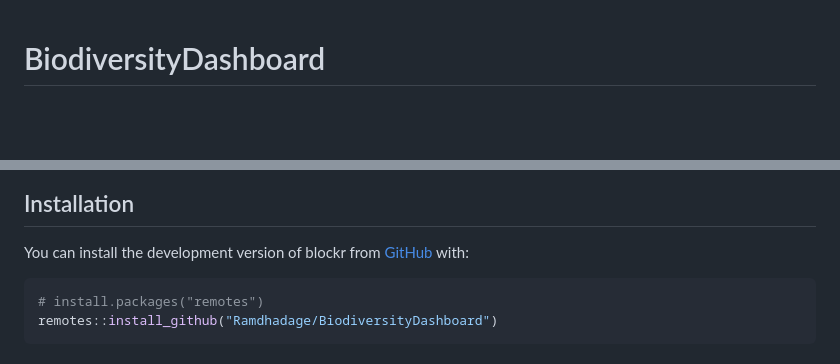
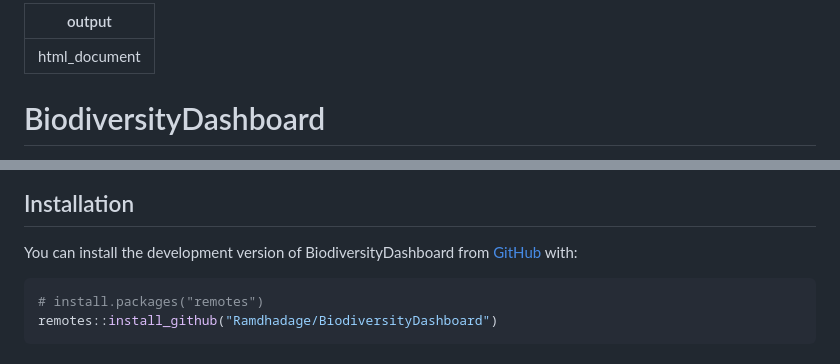
Before and after one commit to Ramdhadage/BiodiversityDashboard, a Markdown page: README.md, 2 parts joined by grey strips. Drawn GitHub-style; blank space fills up the shorter version.

````diff
--- a/README.md
+++ b/README.md
@@ -1,3 +1,6 @@
+---
+output: html_document
+---
 
 <!-- README.md is generated from README.Rmd. Please edit that file -->
 
@@ -36,7 +44,7 @@ Try Biodiversity Dashboard package directly in your browser:
 
 ## Installation
 
-You can install the development version of blockr from
+You can install the development version of BiodiversityDashboard from
 [GitHub](https://github.com/) with:
 
 ``` r
````
Also changed, not shown: other parts of README.md (+6 -1 lines).
